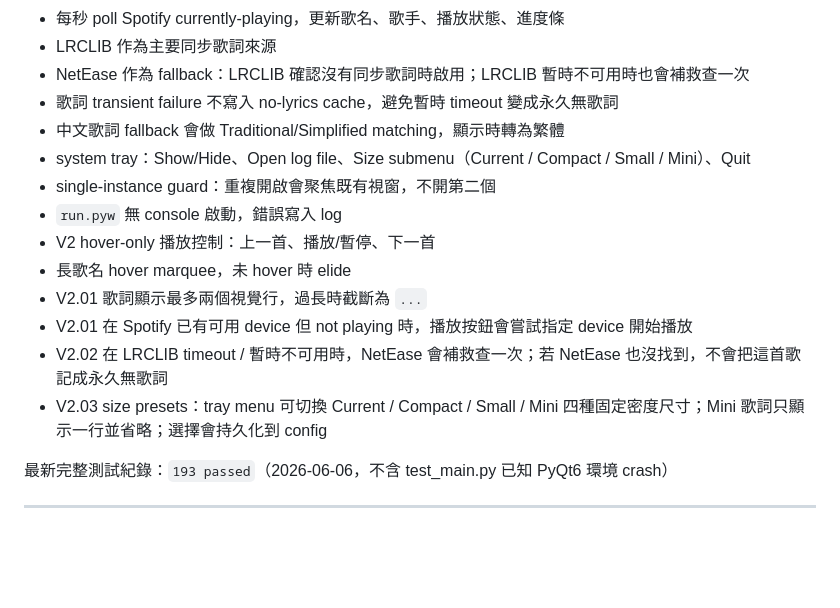
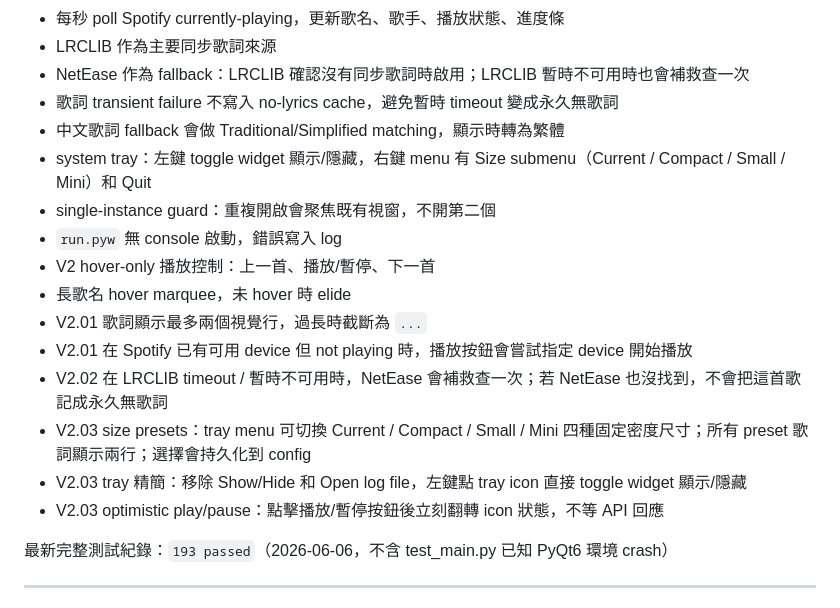
Before and after one commit to 5401754017/Spotify-Lyrics-Widget, a Markdown page: spotify_lyrics_widget.md, the part around the change. Rendered like a GitHub page; blank space fills up the shorter version.

Commit message:
docs: update handoff and roadmap for post-merge V2.03 tweaks
Co-Authored-By: Claude Opus 4.6 <noreply@anthropic.com>

```diff
--- a/spotify_lyrics_widget.md
+++ b/spotify_lyrics_widget.md
@@ -22,7 +22,7 @@
 - NetEase 作為 fallback：LRCLIB 確認沒有同步歌詞時啟用；LRCLIB 暫時不可用時也會補救查一次
 - 歌詞 transient failure 不寫入 no-lyrics cache，避免暫時 timeout 變成永久無歌詞
 - 中文歌詞 fallback 會做 Traditional/Simplified matching，顯示時轉為繁體
-- system tray：Show/Hide、Open log file、Size submenu（Current / Compact / Small / Mini）、Quit
+- system tray：左鍵 toggle widget 顯示/隱藏，右鍵 menu 有 Size submenu（Current / Compact / Small / Mini）和 Quit
 - single-instance guard：重複開啟會聚焦既有視窗，不開第二個
 - `run.pyw` 無 console 啟動，錯誤寫入 log
 - V2 hover-only 播放控制：上一首、播放/暫停、下一首
@@ -30,7 +30,9 @@
 - V2.01 歌詞顯示最多兩個視覺行，過長時截斷為 `...`
 - V2.01 在 Spotify 已有可用 device 但 not playing 時，播放按鈕會嘗試指定 device 開始播放
 - V2.02 在 LRCLIB timeout / 暫時不可用時，NetEase 會補救查一次；若 NetEase 也沒找到，不會把這首歌記成永久無歌詞
-- V2.03 size presets：tray menu 可切換 Current / Compact / Small / Mini 四種固定密度尺寸；Mini 歌詞只顯示一行並省略；選擇會持久化到 config
+- V2.03 size presets：tray menu 可切換 Current / Compact / Small / Mini 四種固定密度尺寸；所有 preset 歌詞顯示兩行；選擇會持久化到 config
+- V2.03 tray 精簡：移除 Show/Hide 和 Open log file，左鍵點 tray icon 直接 toggle widget 顯示/隱藏
+- V2.03 optimistic play/pause：點擊播放/暫停按鈕後立刻翻轉 icon 狀態，不等 API 回應
 
 最新完整測試紀錄：`193 passed`（2026-06-06，不含 test_main.py 已知 PyQt6 環境 crash）
 
```
Also changed, not shown: 1 other file.
